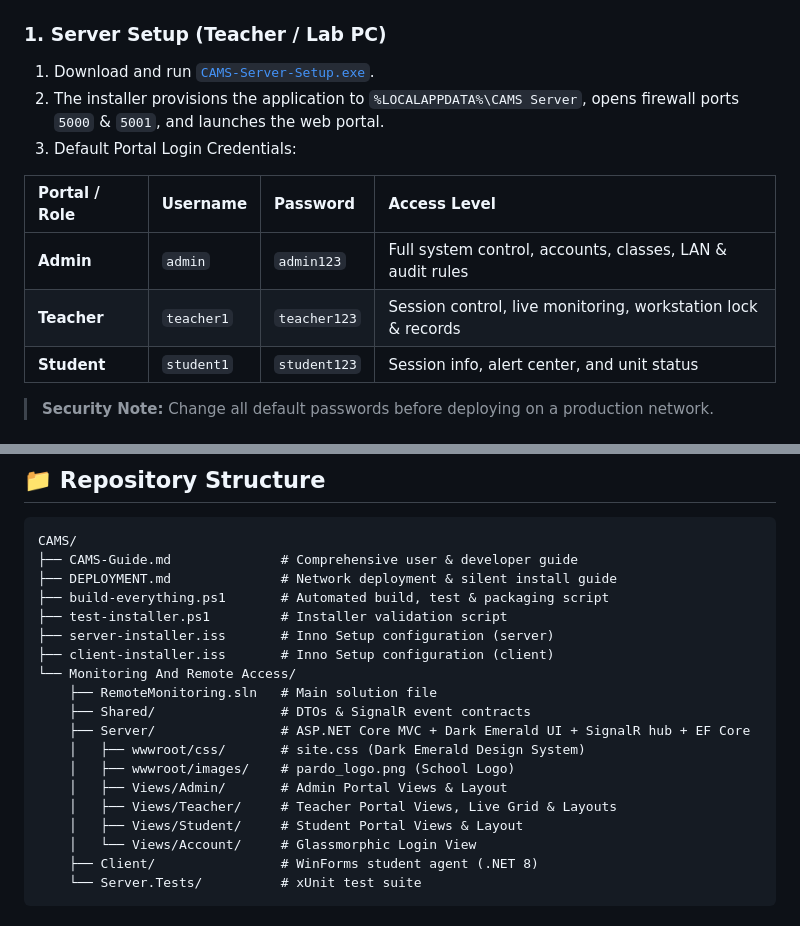
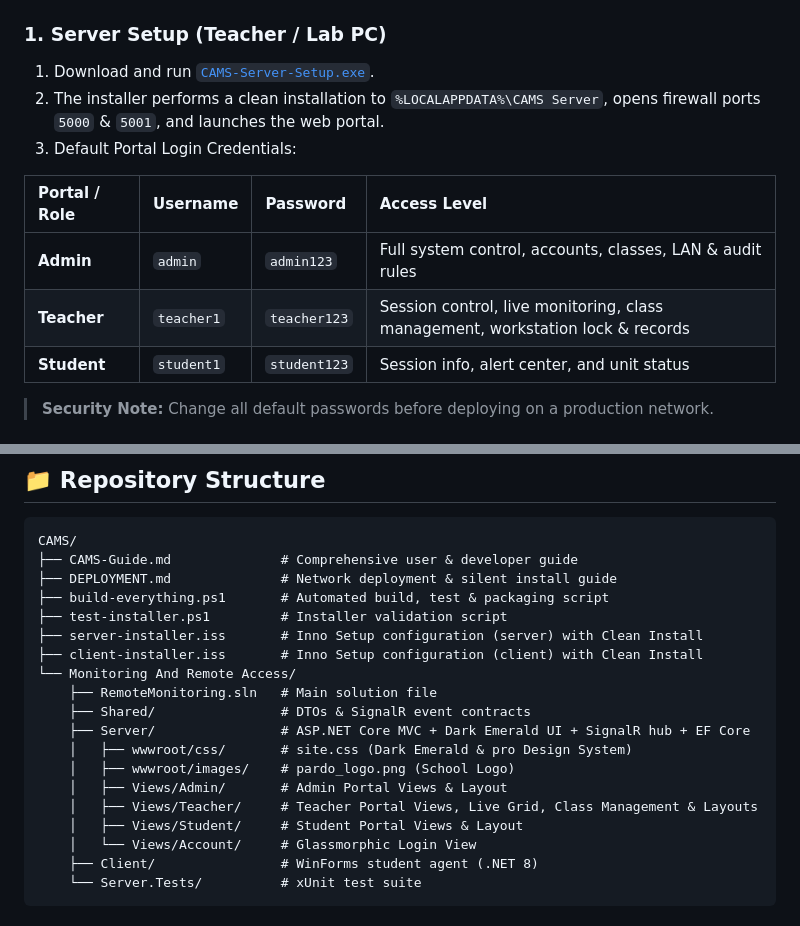
Before and after one commit to ACTstudent/RemoteAcessMonitoringSoftware4sale, a Markdown page: README.md, 2 parts joined by grey strips. GitHub-like rendering.

```diff
--- a/README.md
+++ b/README.md
@@ -92,13 +97,13 @@ Pre-built installer executables and source packages for the latest release:
 
 ### 1. Server Setup (Teacher / Lab PC)
 1. Download and run [`CAMS-Server-Setup.exe`](https://github.com/ACTstudent/RemoteAcessMonitoringSoftware4sale/releases/download/v2.5.2/CAMS-Server-Setup.exe).
-2. The installer provisions the application to `%LOCALAPPDATA%\CAMS Server`, opens firewall ports `5000` & `5001`, and launches the web portal.
+2. The installer performs a clean installation to `%LOCALAPPDATA%\CAMS Server`, opens firewall ports `5000` & `5001`, and launches the web portal.
 3. Default Portal Login Credentials:
 
 | Portal / Role | Username | Password | Access Level |
 | :--- | :--- | :--- | :--- |
 | **Admin** | `admin` | `admin123` | Full system control, accounts, classes, LAN & audit rules |
-| **Teacher** | `teacher1` | `teacher123` | Session control, live monitoring, workstation lock & records |
+| **Teacher** | `teacher1` | `teacher123` | Session control, live monitoring, class management, workstation lock & records |
 | **Student** | `student1` | `student123` | Session info, alert center, and unit status |
 
 > **Security Note:** Change all default passwords before deploying on a production network.
@@ -137,16 +142,16 @@ CAMS/
 ├── DEPLOYMENT.md              # Network deployment & silent install guide
 ├── build-everything.ps1       # Automated build, test & packaging script
 ├── test-installer.ps1         # Installer validation script
-├── server-installer.iss       # Inno Setup configuration (server)
-├── client-installer.iss       # Inno Setup configuration (client)
+├── server-installer.iss       # Inno Setup configuration (server) with Clean Install
+├── client-installer.iss       # Inno Setup configuration (client) with Clean Install
 └── Monitoring And Remote Access/
     ├── RemoteMonitoring.sln   # Main solution file
     ├── Shared/                # DTOs & SignalR event contracts
     ├── Server/                # ASP.NET Core MVC + Dark Emerald UI + SignalR hub + EF Core
-    │   ├── wwwroot/css/       # site.css (Dark Emerald Design System)
+    │   ├── wwwroot/css/       # site.css (Dark Emerald & pro Design System)
     │   ├── wwwroot/images/    # pardo_logo.png (School Logo)
     │   ├── Views/Admin/       # Admin Portal Views & Layout
-    │   ├── Views/Teacher/     # Teacher Portal Views, Live Grid & Layouts
+    │   ├── Views/Teacher/     # Teacher Portal Views, Live Grid, Class Management & Layouts
     │   ├── Views/Student/     # Student Portal Views & Layout
     │   └── Views/Account/     # Glassmorphic Login View
     ├── Client/                # WinForms student agent (.NET 8)
```
Also changed, not shown: other parts of README.md (+12 -7 lines).
